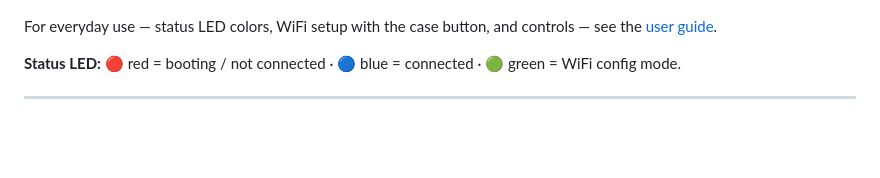
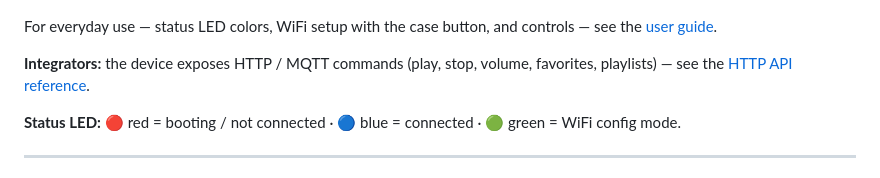
Before and after one commit to rkroman-86/tasmota-webradio-mini, a Markdown page: README.md, the part around the change. Rendered like a GitHub page; blank space fills up the shorter version.

```diff
--- a/README.md
+++ b/README.md
@@ -122,6 +122,9 @@ straightforward:
 For everyday use — status LED colors, WiFi setup with the case button, and
 controls — see the [user guide](docs/user-guide.md).
 
+**Integrators:** the device exposes HTTP / MQTT commands (play, stop, volume,
+favorites, playlists) — see the [HTTP API reference](docs/api.md).
+
 **Status LED:** 🔴 red = booting / not connected · 🔵 blue = connected ·
 🟢 green = WiFi config mode.
 
```
